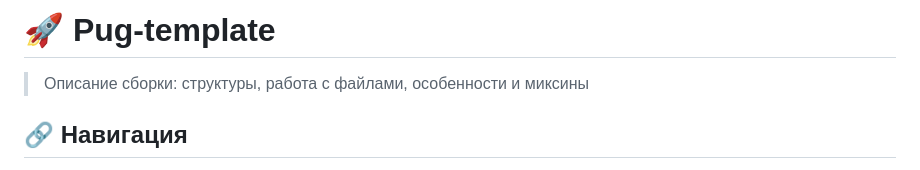
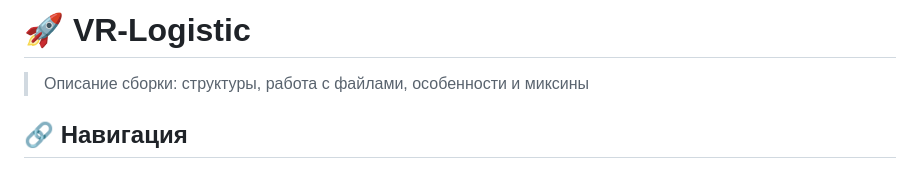
Before and after one commit to svm2001/vr-logistic, a Markdown page: README.md, the part around the change. Rendered like a GitHub page.

```diff
--- a/README.md
+++ b/README.md
@@ -1,4 +1,4 @@
-# 🚀 Pug-template
+# 🚀 VR-Logistic
 
 > Описание сборки: структуры, работа с файлами, особенности и миксины
 
```
